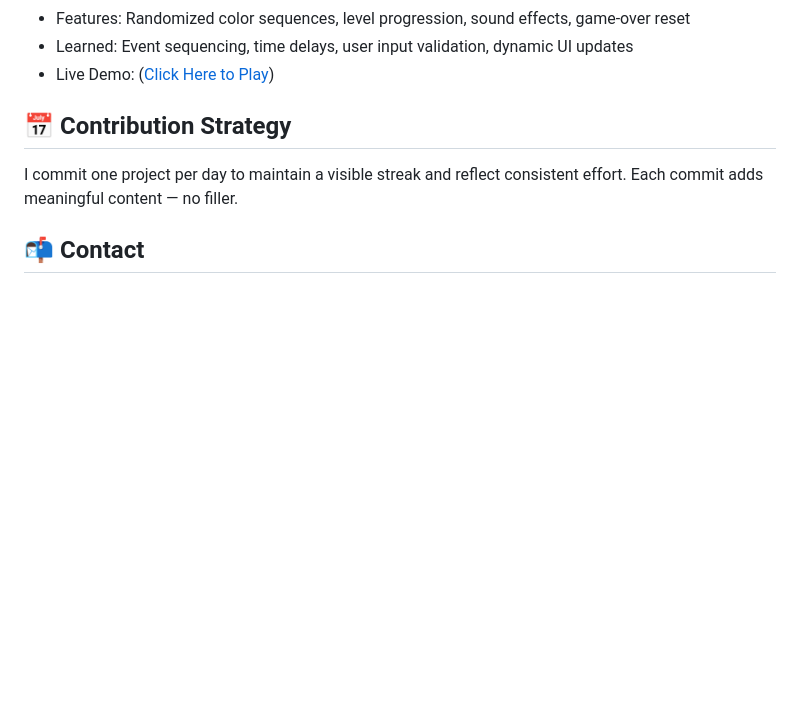
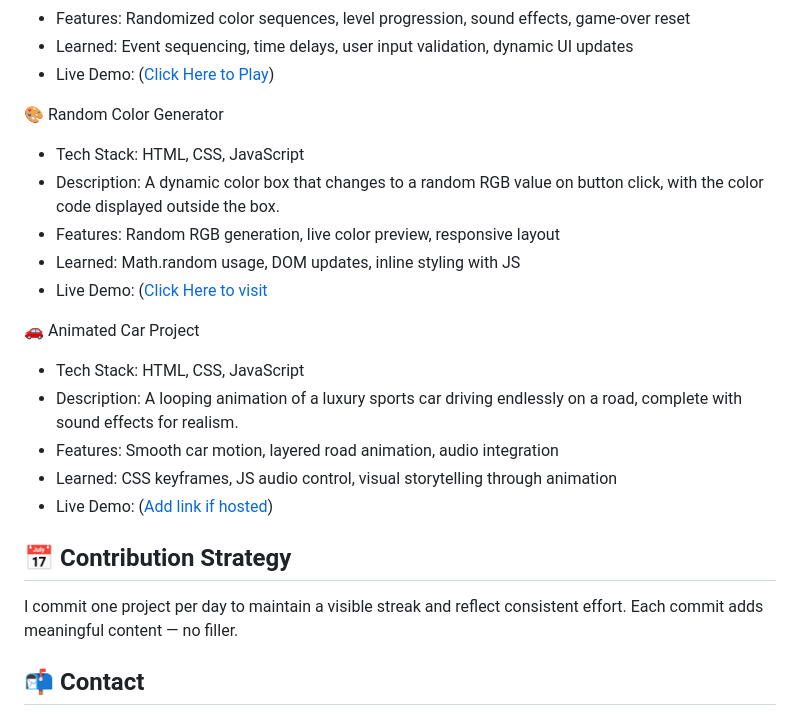
Before and after one commit to Param141/Web-Development-Projects, a Markdown page: README.md, the part around the change. Drawn GitHub-style; blank space fills up the shorter version.

```diff
--- a/README.md
+++ b/README.md
@@ -54,6 +54,22 @@ Instead of scattering projects across multiple repositories, I've brought them t
 - Learned: Event sequencing, time delays, user input validation, dynamic UI updates
 - Live Demo: ([Click Here to Play](https://param141.github.io/Web_Development_Projects/simon_say/))
 
+🎨 Random Color Generator
+- Tech Stack: HTML, CSS, JavaScript
+- Description: A dynamic color box that changes to a random RGB value on button click, with the color code displayed outside the box.
+- Features: Random RGB generation, live color preview, responsive layout
+- Learned: Math.random usage, DOM updates, inline styling with JS
+- Live Demo: ([Click Here to visit](https://param141.github.io/Web_Development_Projects/random_color_generator)
+
+🚗 Animated Car Project
+- Tech Stack: HTML, CSS, JavaScript
+- Description: A looping animation of a luxury sports car driving endlessly on a road, complete with sound effects for realism.
+- Features: Smooth car motion, layered road animation, audio integration
+- Learned: CSS keyframes, JS audio control, visual storytelling through animation
+- Live Demo: ([Add link if hosted](https://param141.github.io/Web_Development_Projects/Animated_car))
+
+
+
 
 ## 📅 Contribution Strategy
 
```
